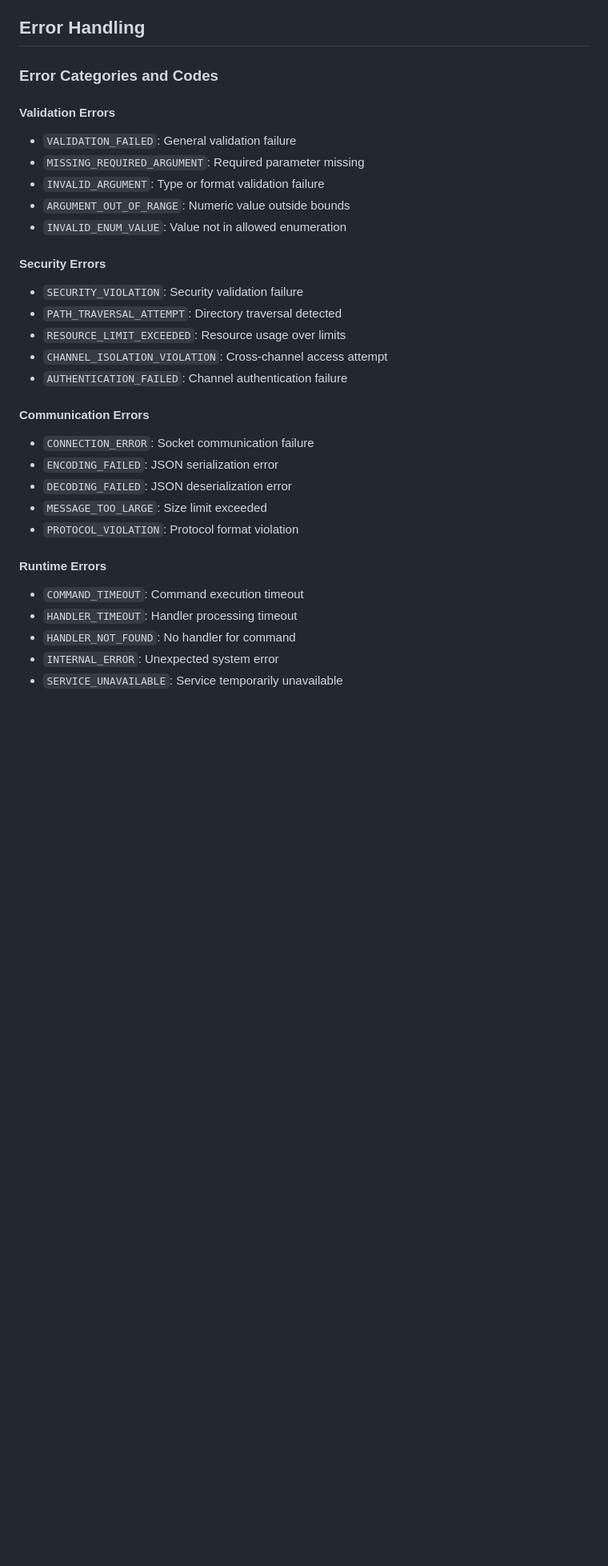
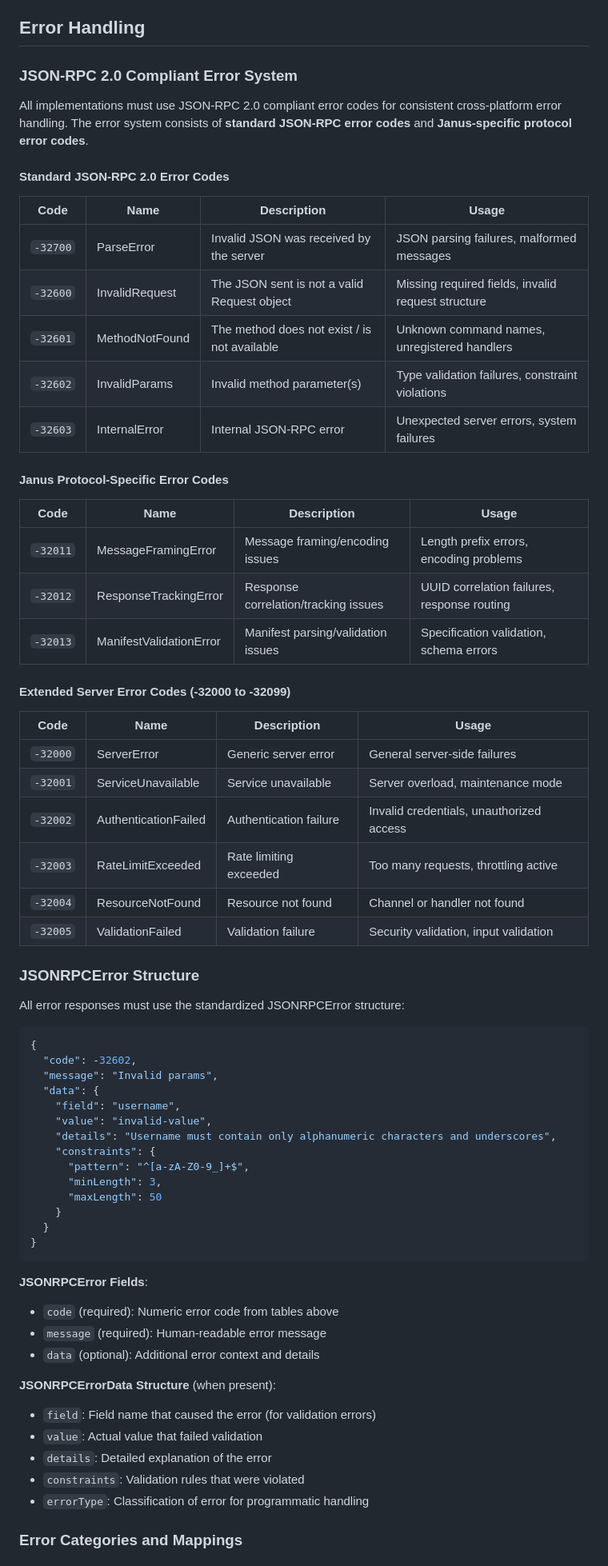
Before and after one commit to jowharshamshiri/Janus, a Markdown page: PROTOCOL.md, the part around one of its changes. Shown at 80% size. Rendered like a GitHub page; blank space fills up the shorter version.

Commit message:
feat: Implement JSON-RPC 2.0 compliant error handling system in protocol specification

````diff
--- a/PROTOCOL.md
+++ b/PROTOCOL.md
@@ -465,32 +465,71 @@ interface DatagramConfig {
 
 ## Error Handling
 
-### Error Categories and Codes
+### JSON-RPC 2.0 Compliant Error System
 
-#### Validation Errors
-- `VALIDATION_FAILED`: General validation failure
-- `MISSING_REQUIRED_ARGUMENT`: Required parameter missing
-- `INVALID_ARGUMENT`: Type or format validation failure
-- `ARGUMENT_OUT_OF_RANGE`: Numeric value outside bounds
-- `INVALID_ENUM_VALUE`: Value not in allowed enumeration
+All implementations must use JSON-RPC 2.0 compliant error codes for consistent cross-platform error handling. The error system consists of **standard JSON-RPC error codes** and **Janus-specific protocol error codes**.
 
-#### Security Errors
-- `SECURITY_VIOLATION`: Security validation failure
-- `PATH_TRAVERSAL_ATTEMPT`: Directory traversal detected
-- `RESOURCE_LIMIT_EXCEEDED`: Resource usage over limits
-- `CHANNEL_ISOLATION_VIOLATION`: Cross-channel access attempt
-- `AUTHENTICATION_FAILED`: Channel authentication failure
+#### Standard JSON-RPC 2.0 Error Codes
 
-#### Communication Errors
-- `CONNECTION_ERROR`: Socket communication failure
-- `ENCODING_FAILED`: JSON serialization error
-- `DECODING_FAILED`: JSON deserialization error
-- `MESSAGE_TOO_LARGE`: Size limit exceeded
-- `PROTOCOL_VIOLATION`: Protocol format violation
+| Code | Name | Description | Usage |
+|------|------|-------------|-------|
+| `-32700` | ParseError | Invalid JSON was received by the server | JSON parsing failures, malformed messages |
+| `-32600` | InvalidRequest | The JSON sent is not a valid Request object | Missing required fields, invalid request structure |
+| `-32601` | MethodNotFound | The method does not exist / is not available | Unknown command names, unregistered handlers |
+| `-32602` | InvalidParams | Invalid method parameter(s) | Type validation failures, constraint violations |
+| `-32603` | InternalError | Internal JSON-RPC error | Unexpected server errors, system failures |
 
-#### Runtime Errors
-- `COMMAND_TIMEOUT`: Command execution timeout
-- `HANDLER_TIMEOUT`: Handler processing timeout
-- `HANDLER_NOT_FOUND`: No handler for command
-- `INTERNAL_ERROR`: Unexpected system error
-- `SERVICE_UNAVAILABLE`: Service temporarily unavailable
+#### Janus Protocol-Specific Error Codes
+
+| Code | Name | Description | Usage |
+|------|------|-------------|-------|
+| `-32011` | MessageFramingError | Message framing/encoding issues | Length prefix errors, encoding problems |
+| `-32012` | ResponseTrackingError | Response correlation/tracking issues | UUID correlation failures, response routing |
+| `-32013` | ManifestValidationError | Manifest parsing/validation issues | Specification validation, schema errors |
+
+#### Extended Server Error Codes (-32000 to -32099)
+
+| Code | Name | Description | Usage |
+|------|------|-------------|-------|
+| `-32000` | ServerError | Generic server error | General server-side failures |
+| `-32001` | ServiceUnavailable | Service unavailable | Server overload, maintenance mode |
+| `-32002` | AuthenticationFailed | Authentication failure | Invalid credentials, unauthorized access |
+| `-32003` | RateLimitExceeded | Rate limiting exceeded | Too many requests, throttling active |
+| `-32004` | ResourceNotFound | Resource not found | Channel or handler not found |
+| `-32005` | ValidationFailed | Validation failure | Security validation, input validation |
+
+### JSONRPCError Structure
+
+All error responses must use the standardized JSONRPCError structure:
+
+```json
+{
+  "code": -32602,
+  "message": "Invalid params",
+  "data": {
+    "field": "username",
+    "value": "invalid-value",
+    "details": "Username must contain only alphanumeric characters and underscores",
+    "constraints": {
+      "pattern": "^[a-zA-Z0-9_]+$",
+      "minLength": 3,
+      "maxLength": 50
+    }
+  }
+}
+```
+
+**JSONRPCError Fields**:
+- `code` (required): Numeric error code from tables above
+- `message` (required): Human-readable error message
+- `data` (optional): Additional error context and details
+
+**JSONRPCErrorData Structure** (when present):
+- `field`: Field name that caused the error (for validation errors)
+- `value`: Actual value that failed validation
+- `details`: Detailed explanation of the error
+- `constraints`: Validation rules that were violated
+- `errorType`: Classification of error for programmatic handling
+
+### Error Categories and Mappings
+
````
Also changed, not shown: other parts of PROTOCOL.md (+25 -0 lines).
